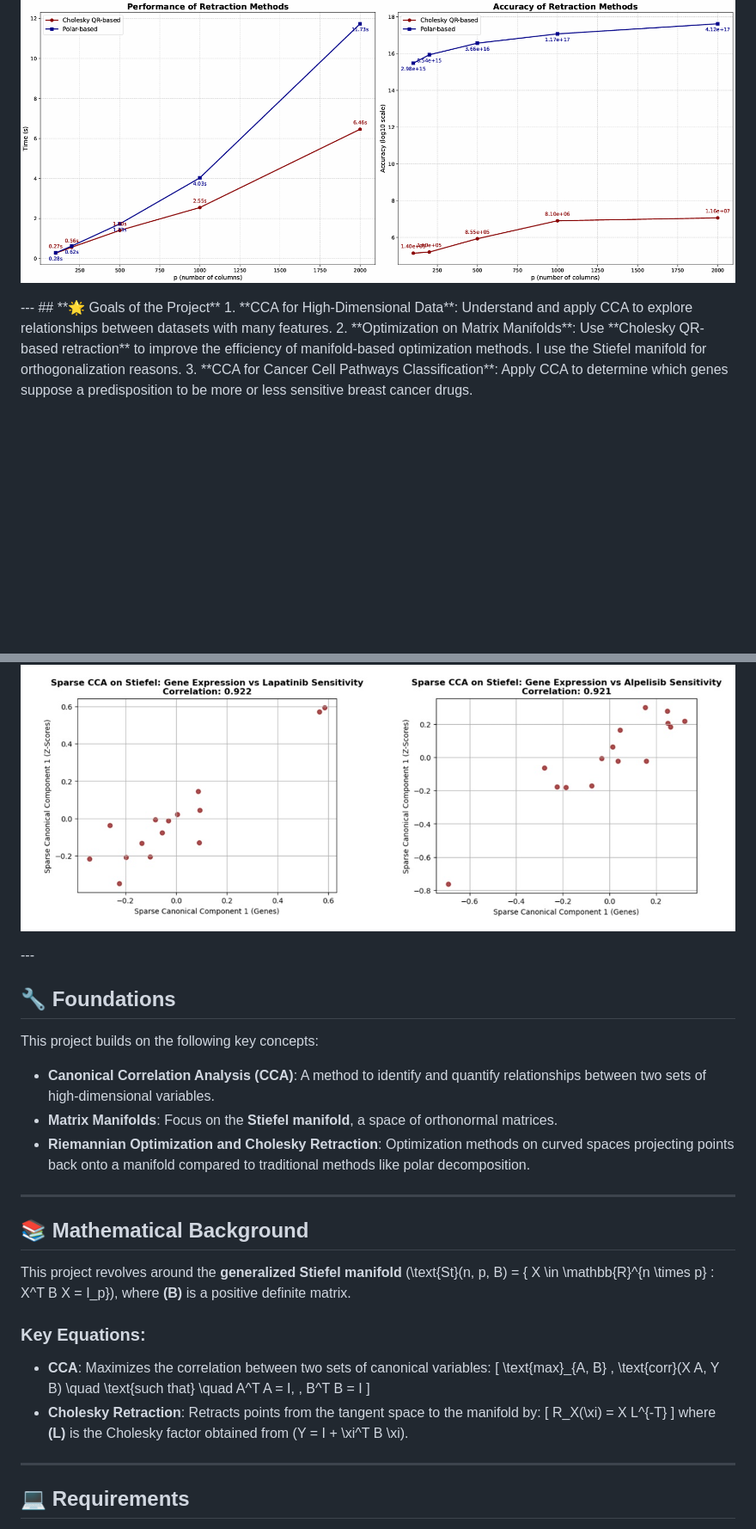
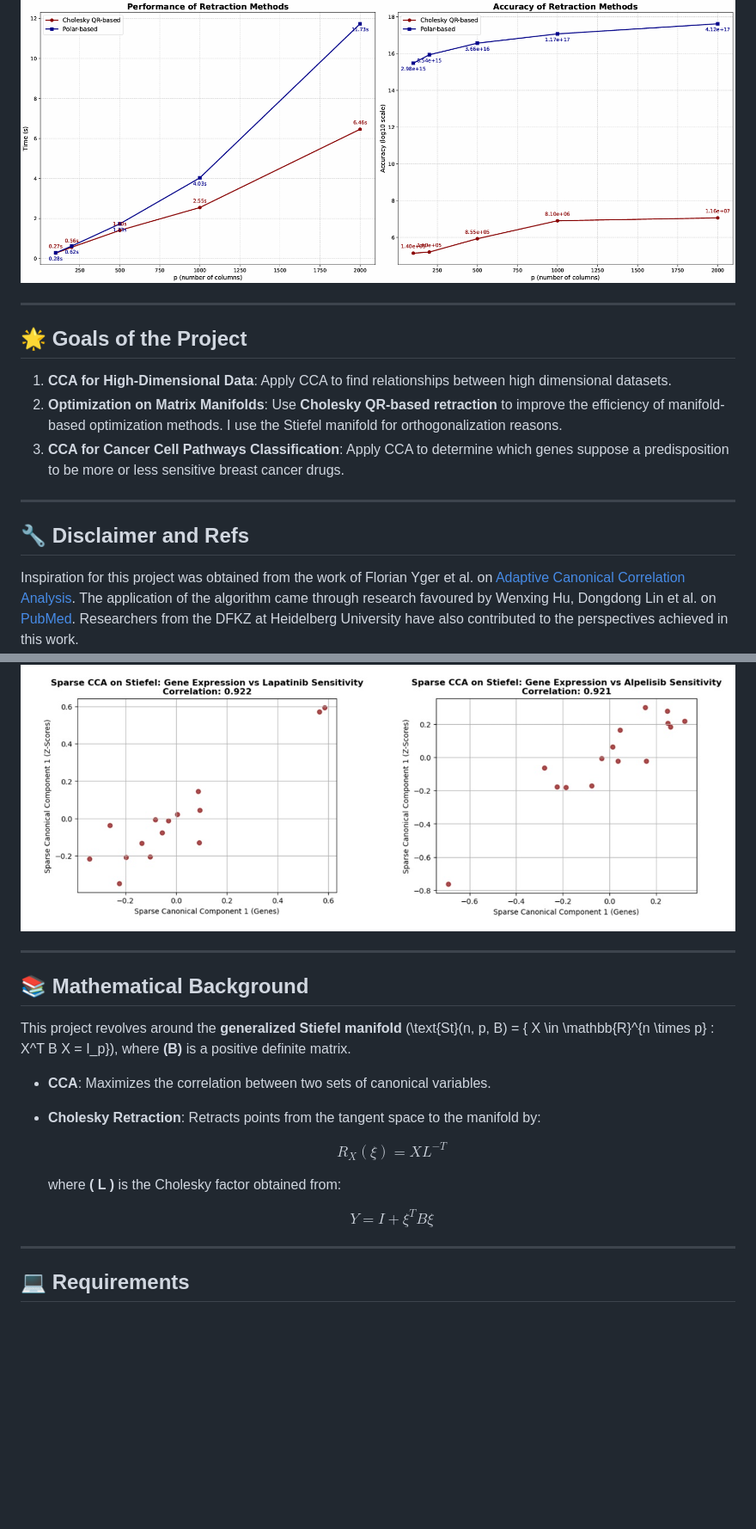
Before and after one commit to anacarsi/ss24_CCA_Reduced_Rank, a Markdown page: README.md, 2 parts joined by grey strips. Shown at 86% size. Rendered like a GitHub page; blank space fills up the shorter version.

```diff
--- a/README.md
+++ b/README.md
@@ -3,10 +3,15 @@ Welcome to the **Multivariate Reduced-Rank Models** repository:) This project pr
  <p align="center"><img src="images/results_retraction_comparison.png" alt="Retraction comparison for GSE48213 Dataset" />
 </p>
+
 ---
+
 ## **🌟 Goals of the Project**
-1. **CCA for High-Dimensional Data**: Understand and apply CCA to explore relationships between datasets with many features.
+1. **CCA for High-Dimensional Data**: Apply CCA to find relationships between high dimensional datasets.
 2. **Optimization on Matrix Manifolds**: Use **Cholesky QR-based retraction** to improve the efficiency of manifold-based optimization methods. I use the Stiefel manifold for orthogonalization reasons.
 3. **CCA for Cancer Cell Pathways Classification**: Apply CCA to determine which genes suppose a predisposition to be more or less sensitive breast cancer drugs.
 
+---
 
+## **🔧 Disclaimer and Refs**
+Inspiration for this project was obtained from the work of Florian Yger et al. on [Adaptive Canonical Correlation Analysis](https://arxiv.org/pdf/1206.6453). The application of the algorithm came through research favoured by Wenxing Hu, Dongdong Lin et al. on [PubMed](https://pubmed.ncbi.nlm.nih.gov/29364120/). Researchers from the DFKZ at Heidelberg University have also contributed to the perspectives achieved in this work.
 
@@ -54,28 +58,26 @@ The list of drugs against breast cancer analyzed are currently:
 Due to the sparse nature of gene data, sparse CCA on the Stiefel manifold is applied to distinguish different patterns of sensitivity across cell lines.
  <p align="center"><img src="images/results_stiefel_lapatinib_alpelisib.png" alt="Projection on main CCA components for HER2 and PI3K Inhibitors" />
 </p>
----
-
-## **🔧 Foundations**
-This project builds on the following key concepts:
-- **Canonical Correlation Analysis (CCA)**: A method to identify and quantify relationships between two sets of high-dimensional variables.
-- **Matrix Manifolds**: Focus on the **Stiefel manifold**, a space of orthonormal matrices.
-- **Riemannian Optimization and Cholesky Retraction**: Optimization methods on curved spaces projecting points back onto a manifold compared to traditional methods like polar decomposition.
 
 ---
 
+
 ## **📚 Mathematical Background**
 This project revolves around the **generalized Stiefel manifold** \(\text{St}(n, p, B) = \{ X \in \mathbb{R}^{n \times p} : X^T B X = I_p\}\), where **\(B\)** is a positive definite matrix.
-### Key Equations:
-- **CCA**: Maximizes the correlation between two sets of canonical variables:
-  \[
-  \text{max}_{A, B} \, \text{corr}(X A, Y B) \quad \text{such that} \quad A^T A = I, \, B^T B = I
-  \]
+
+- **CCA**: Maximizes the correlation between two sets of canonical variables.
+
 - **Cholesky Retraction**: Retracts points from the tangent space to the manifold by:
-  \[
+
+  $$
   R_X(\xi) = X L^{-T}
-  \]
-  where **\(L\)** is the Cholesky factor obtained from \(Y = I + \xi^T B \xi\).
+  $$
+
+  where **\( L \)** is the Cholesky factor obtained from:
+
+  $$
+  Y = I + \xi^T B \xi
+  $$
 
 ---
 
```
Also changed, not shown: other parts of README.md (+4 -5 lines).
